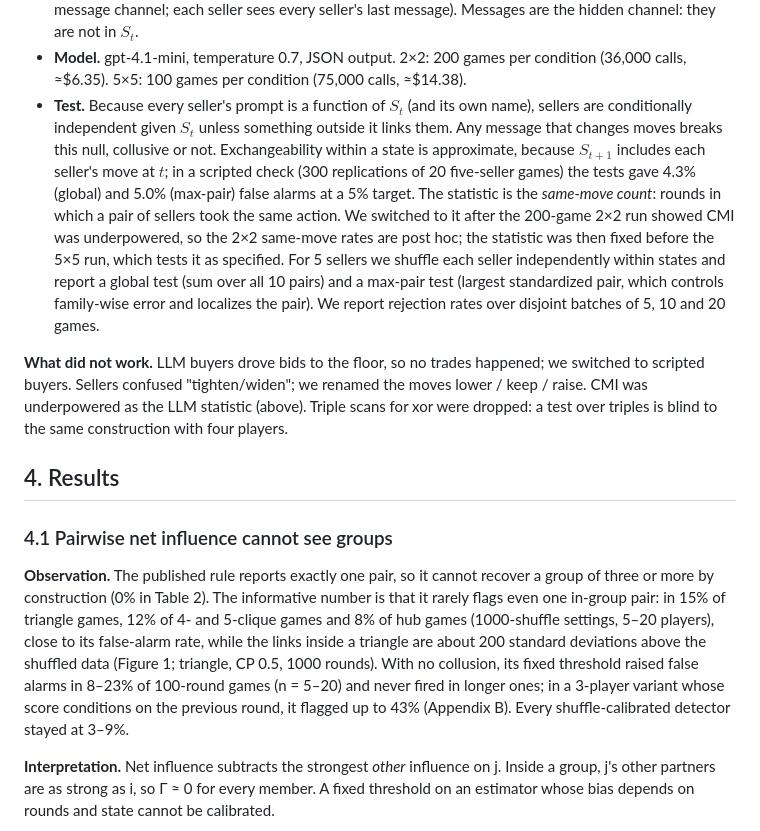
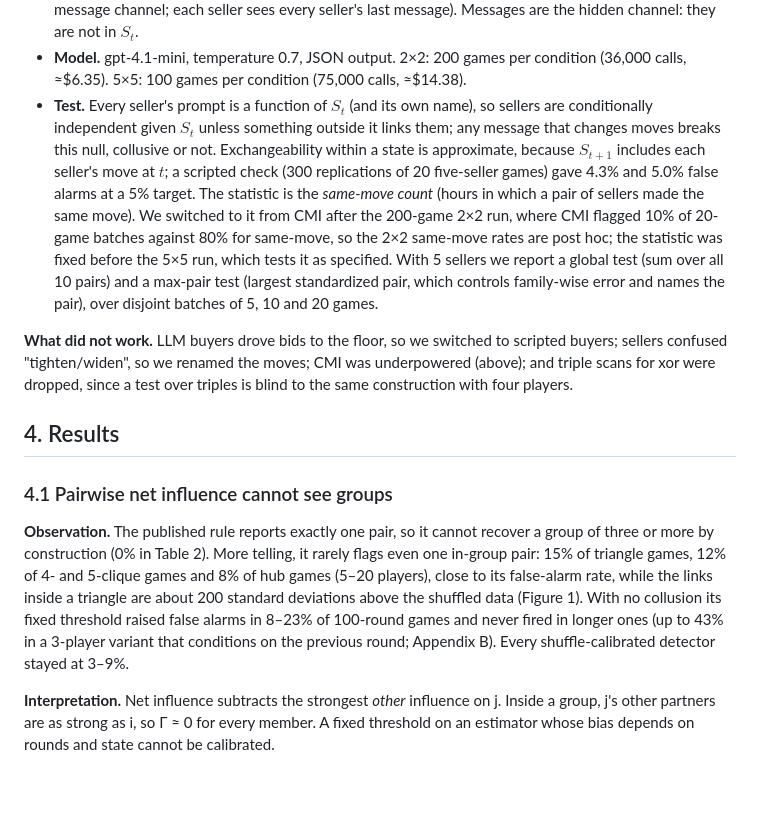
Before and after one commit to taruntrivedi3/collusion-detection, a Markdown page: report/report.md, the part around one of its changes. Drawn GitHub-style; blank space fills up the shorter version.

```diff
--- a/report/report.md
+++ b/report/report.md
@@ -189,35 +173,32 @@ pair, so no subset search is needed; with 5 we test the sum over all pairs and t
   they are not in $S_t$.
 - **Model.** gpt-4.1-mini, temperature 0.7, JSON output. 2×2: 200 games per condition (36,000 calls,
   ≈$6.35). 5×5: 100 games per condition (75,000 calls, ≈$14.38).
-- **Test.** Because every seller's prompt is a function of $S_t$ (and its own name), sellers are
-  conditionally independent given $S_t$ unless something outside it links them. Any message that changes
-  moves breaks this null, collusive or not. Exchangeability within a state is approximate, because
-  $S_{t+1}$ includes each seller's move at $t$; in a scripted check (300 replications of 20 five-seller
-  games) the tests gave 4.3% (global) and 5.0% (max-pair) false alarms at a 5% target. The statistic is the *same-move count*: rounds in which a pair of
-  sellers took the same action. We switched to it after the 200-game 2×2 run showed CMI was underpowered,
-  so the 2×2 same-move rates are post hoc; the statistic was then fixed before the 5×5 run, which tests
-  it as specified. For 5 sellers we shuffle each seller independently within states and
-  report a global test (sum over all 10 pairs) and a max-pair test (largest standardized pair, which
-  controls family-wise error and localizes the pair). We report rejection rates over disjoint batches
-  of 5, 10 and 20 games.
+- **Test.** Every seller's prompt is a function of $S_t$ (and its own name), so sellers are conditionally
+  independent given $S_t$ unless something outside it links them; any message that changes moves breaks
+  this null, collusive or not. Exchangeability within a state is approximate, because $S_{t+1}$ includes
+  each seller's move at $t$; a scripted check (300 replications of 20 five-seller games) gave 4.3% and
+  5.0% false alarms at a 5% target. The statistic is the *same-move count* (hours in which a pair of
+  sellers made the same move). We switched to it from CMI after the 200-game 2×2 run, where CMI flagged
+  10% of 20-game batches against 80% for same-move, so the 2×2 same-move rates are post hoc; the statistic
+  was fixed before the 5×5 run, which tests it as specified. With 5 sellers we report a global test (sum
+  over all 10 pairs) and a max-pair test (largest standardized pair, which controls family-wise error and
+  names the pair), over disjoint batches of 5, 10 and 20 games.
 
-**What did not work.** LLM buyers drove bids to the floor, so no trades happened; we switched to scripted
-buyers. Sellers confused "tighten/widen"; we renamed the moves lower / keep / raise. CMI was underpowered
-as the LLM statistic (above). Triple scans for xor were dropped: a test over triples is blind to the same
-construction with four players.
+**What did not work.** LLM buyers drove bids to the floor, so we switched to scripted buyers; sellers
+confused "tighten/widen", so we renamed the moves; CMI was underpowered (above); and triple scans for xor
+were dropped, since a test over triples is blind to the same construction with four players.
 
 ## 4. Results
 
 ### 4.1 Pairwise net influence cannot see groups
 
 **Observation.** The published rule reports exactly one pair, so it cannot recover a group of three or
-more by construction (0% in Table 2). The informative number is that it rarely flags even one in-group
-pair: in 15% of triangle games, 12% of 4- and 5-clique games and 8% of hub games (1000-shuffle settings,
-5–20 players), close to its false-alarm rate, while the links inside a triangle are about 200 standard deviations above the
-shuffled data (Figure 1; triangle, CP 0.5, 1000 rounds). With no collusion, its fixed threshold raised
-false alarms in 8–23% of 100-round games (n = 5–20) and never fired in longer ones; in a 3-player variant
-whose score conditions on the previous round, it flagged up to 43% (Appendix B). Every
-shuffle-calibrated detector stayed at 3–9%.
+more by construction (0% in Table 2). More telling, it rarely flags even one in-group pair: 15% of
+triangle games, 12% of 4- and 5-clique games and 8% of hub games (5–20 players), close to its
+false-alarm rate, while the links inside a triangle are about 200 standard deviations above the shuffled
+data (Figure 1). With no collusion its fixed threshold raised false alarms in 8–23% of 100-round games
+and never fired in longer ones (up to 43% in a 3-player variant that conditions on the previous round;
+Appendix B). Every shuffle-calibrated detector stayed at 3–9%.
 
 **Interpretation.** Net influence subtracts the strongest *other* influence on j. Inside a group, j's
 other partners are as strong as i, so Γ ≈ 0 for every member. A fixed threshold on an estimator whose
```
Also changed, not shown: other parts of report/report.md (+74 -98 lines).
